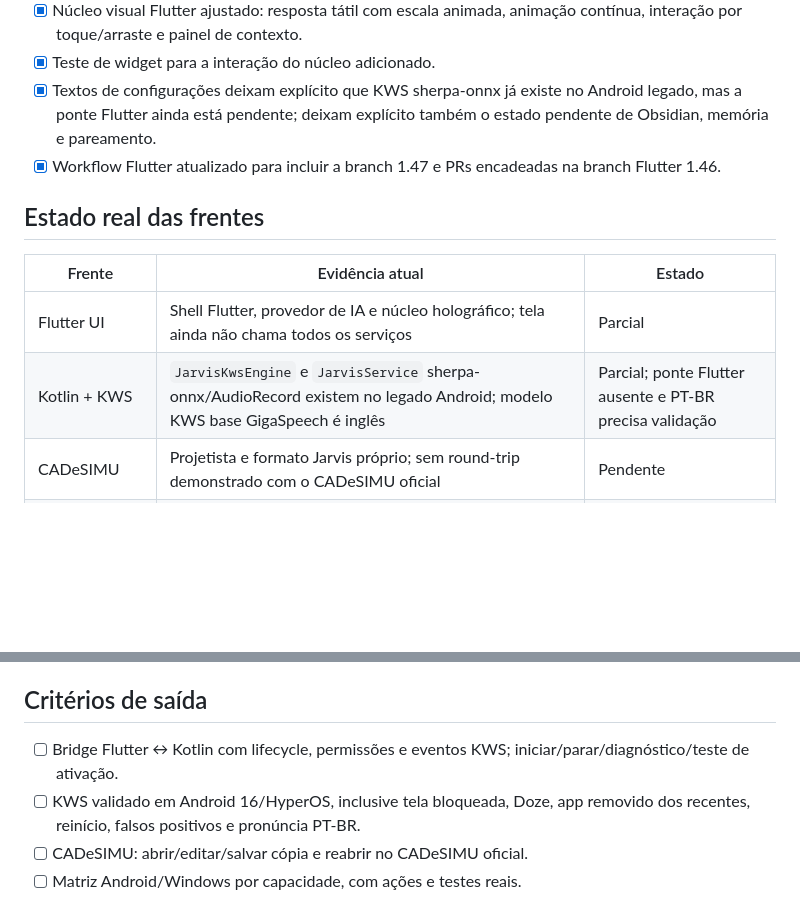
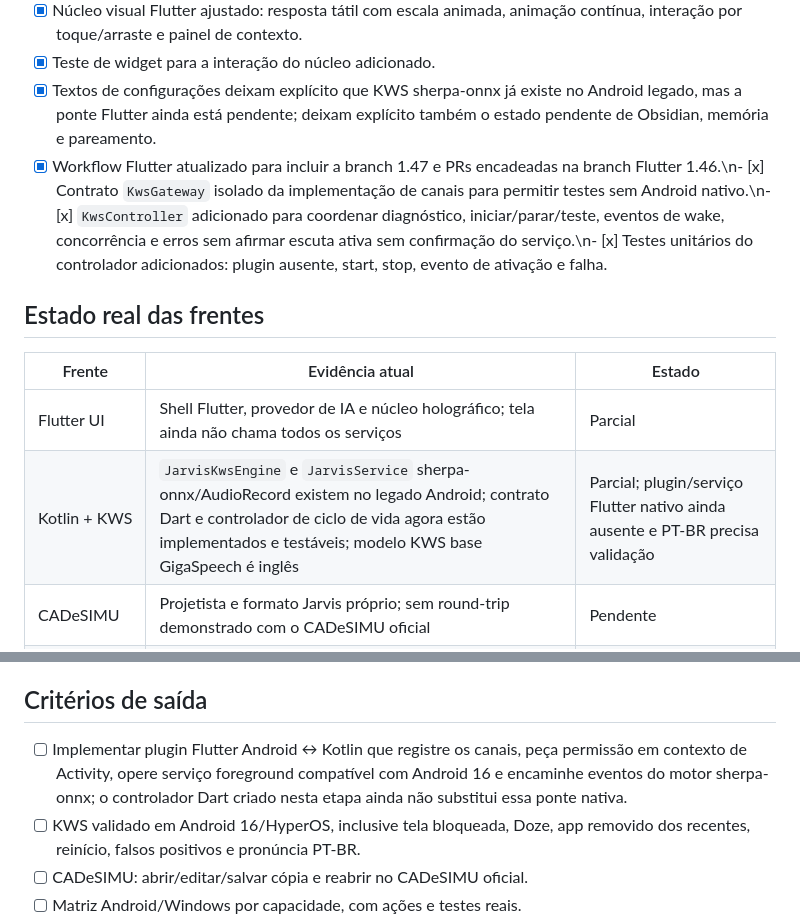
Before and after one commit to erossilva-byte/JARVIS-0.3.1, a Markdown page: docs/STATUS-IMPLEMENTACAO-1.47.md, 2 parts joined by grey strips. Rendered like a GitHub page; blank space fills up the shorter version.

Commit message:
docs(kws): registrar controlador Dart e pendência nativa

```diff
--- a/docs/STATUS-IMPLEMENTACAO-1.47.md
+++ b/docs/STATUS-IMPLEMENTACAO-1.47.md
@@ -9,13 +9,13 @@ Este registro é atualizado por evidência de código e CI. Não confundir arqui
 - [x] Núcleo visual Flutter ajustado: resposta tátil com escala animada, animação contínua, interação por toque/arraste e painel de contexto.
 - [x] Teste de widget para a interação do núcleo adicionado.
 - [x] Textos de configurações deixam explícito que KWS sherpa-onnx já existe no Android legado, mas a ponte Flutter ainda está pendente; deixam explícito também o estado pendente de Obsidian, memória e pareamento.
-- [x] Workflow Flutter atualizado para incluir a branch 1.47 e PRs encadeadas na branch Flutter 1.46.
+- [x] Workflow Flutter atualizado para incluir a branch 1.47 e PRs encadeadas na branch Flutter 1.46.\n- [x] Contrato `KwsGateway` isolado da implementação de canais para permitir testes sem Android nativo.\n- [x] `KwsController` adicionado para coordenar diagnóstico, iniciar/parar/teste, eventos de wake, concorrência e erros sem afirmar escuta ativa sem confirmação do serviço.\n- [x] Testes unitários do controlador adicionados: plugin ausente, start, stop, evento de ativação e falha.
 
 ## Estado real das frentes
 | Frente | Evidência atual | Estado |
 |---|---|---|
 | Flutter UI | Shell Flutter, provedor de IA e núcleo holográfico; tela ainda não chama todos os serviços | Parcial |
-| Kotlin + KWS | `JarvisKwsEngine` e `JarvisService` sherpa-onnx/AudioRecord existem no legado Android; modelo KWS base GigaSpeech é inglês | Parcial; ponte Flutter ausente e PT-BR precisa validação |
+| Kotlin + KWS | `JarvisKwsEngine` e `JarvisService` sherpa-onnx/AudioRecord existem no legado Android; contrato Dart e controlador de ciclo de vida agora estão implementados e testáveis; modelo KWS base GigaSpeech é inglês | Parcial; plugin/serviço Flutter nativo ainda ausente e PT-BR precisa validação |
 | CADeSIMU | Projetista e formato Jarvis próprio; sem round-trip demonstrado com o CADeSIMU oficial | Pendente |
 | Paridade Windows | Electron/Node legado existe; Flutter Windows compila, sem todos os serviços migrados | Pendente |
 | IA local | Plugin MediaPipe legado existe; Gemma 3 1B IT ainda requer teste real no Poco X7; Windows sem runtime integrado | Parcial |
@@ -31,7 +31,7 @@ Este registro é atualizado por evidência de código e CI. Não confundir arqui
 6. A sincronização Obsidian precisa lidar com SAF no Android e caminhos/permissões no Windows, além de conflitos e deduplicação.
 
 ## Critérios de saída
-- [ ] Bridge Flutter ↔ Kotlin com lifecycle, permissões e eventos KWS; iniciar/parar/diagnóstico/teste de ativação.
+- [ ] Implementar plugin Flutter Android ↔ Kotlin que registre os canais, peça permissão em contexto de Activity, opere serviço foreground compatível com Android 16 e encaminhe eventos do motor sherpa-onnx; o controlador Dart criado nesta etapa ainda não substitui essa ponte nativa.
 - [ ] KWS validado em Android 16/HyperOS, inclusive tela bloqueada, Doze, app removido dos recentes, reinício, falsos positivos e pronúncia PT-BR.
 - [ ] CADeSIMU: abrir/editar/salvar cópia e reabrir no CADeSIMU oficial.
 - [ ] Matriz Android/Windows por capacidade, com ações e testes reais.
```
